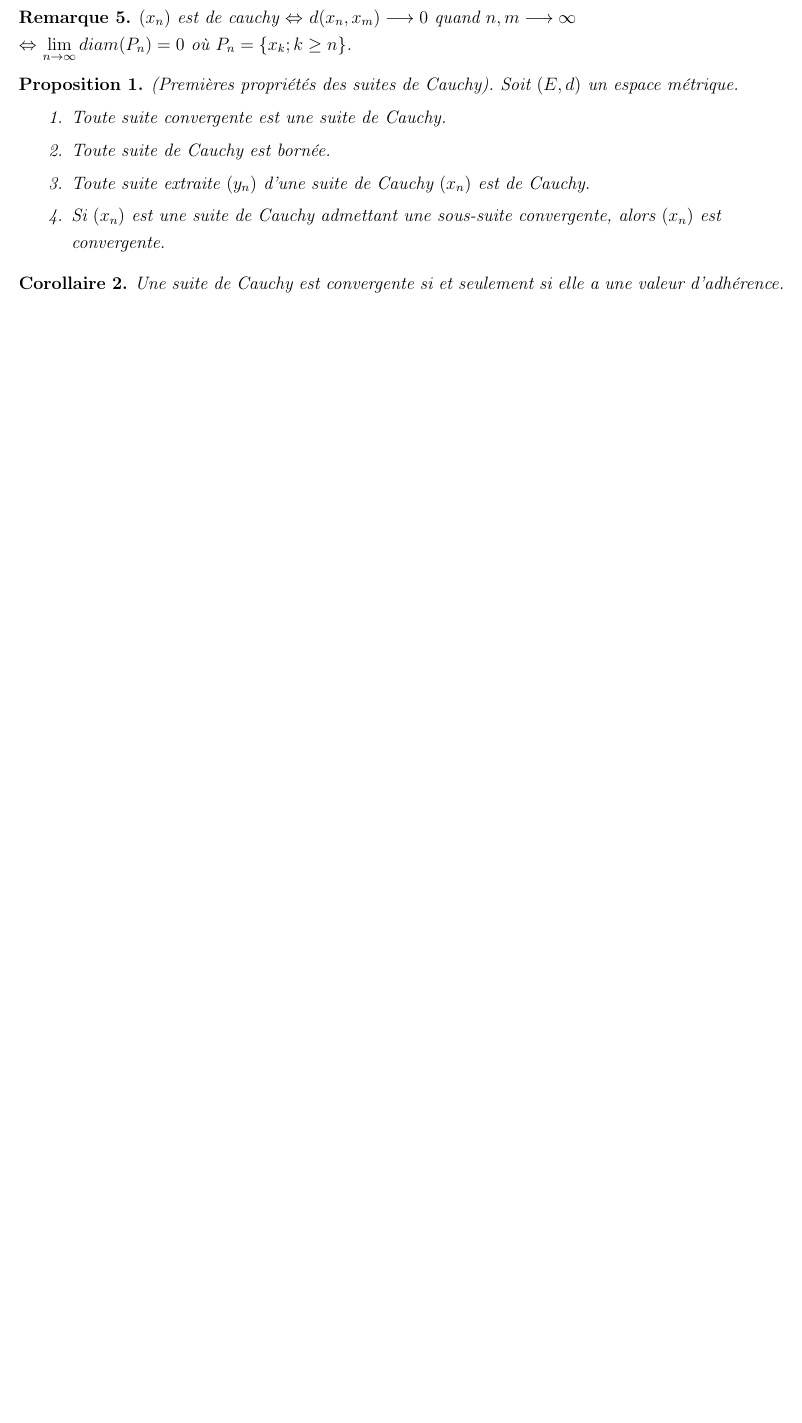
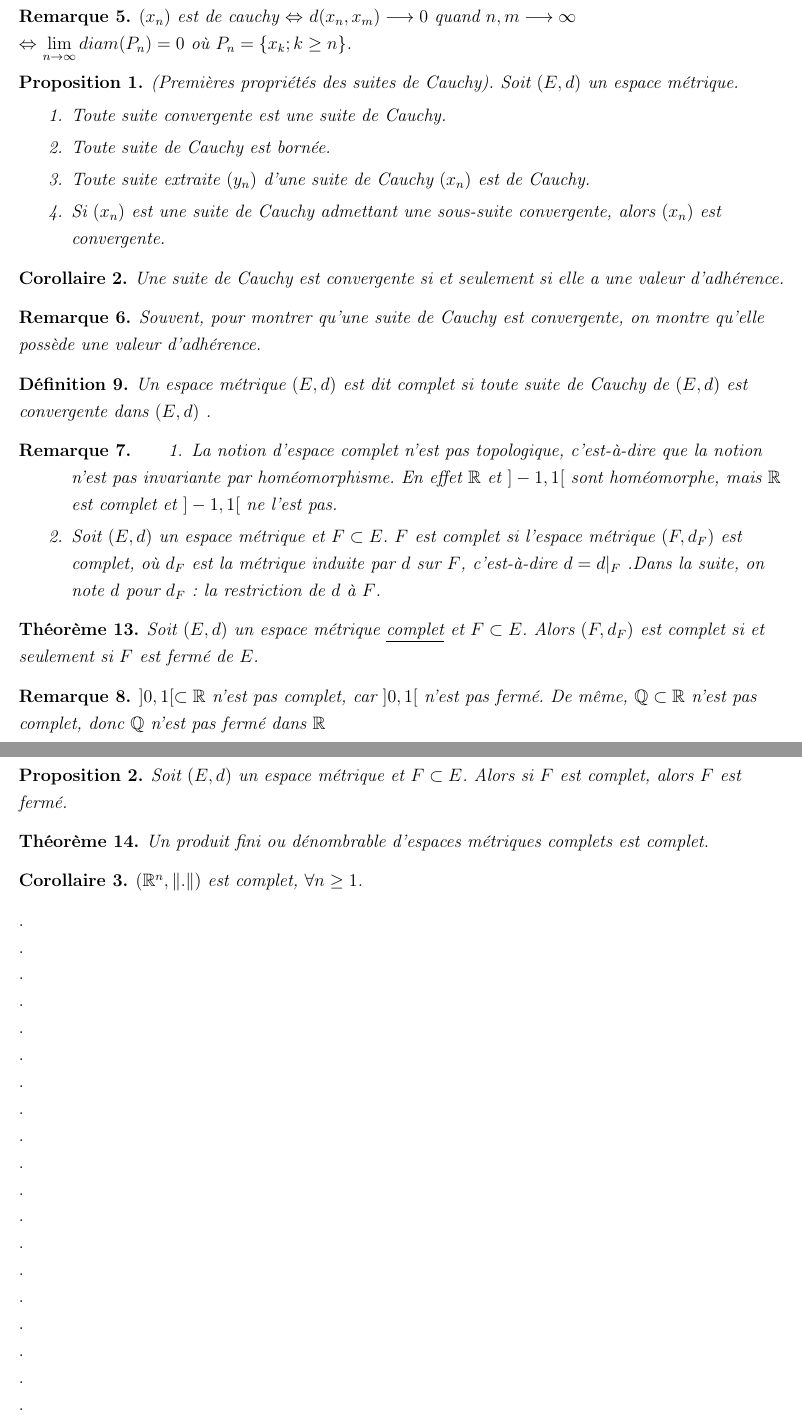
Before and after one commit to TaxDh/Latex-Anneaux, a LaTeX document (Analyse3.tex): part of page 3 of 5 before the commit and two parts of pages 3 and 4 of 6 after it, the two joined at a grey line, cut so that both start at the same text, the shorter picture padded with empty space. Compiled offline with pdfLaTeX.

Commit message:
sauvegarde1

```diff
--- a/Analyse3.tex
+++ b/Analyse3.tex
@@ -31,6 +31,7 @@
 \newcommand{\evn}{espace vectoriel normé }
 \newcommand{\ssi}{\textit{si et seulement si} }
 \newcommand{\edm}{\textit{$(E,d)$} }
+\newcommand{\fdm}{\textit{$(F,d_F)$} }
 
 
 \newcommand{\Mod}[1]{\ (\mathrm{mod}\ #1)}
@@ -233,8 +234,71 @@ Une suite de Cauchy est convergente \ssi elle a une valeur d'adhérence.
 \end{cor}
 
 
+\begin{rem}
+Souvent, pour montrer qu'une suite de Cauchy est convergente, on montre qu'elle possède une valeur d'adhérence.
+\end{rem}
+
+\begin{mydef}
+Un espace métrique \edm est dit complet si toute suite de Cauchy de \edm est convergente dans \edm.
+\end{mydef}
+
+\begin{rem}
+\begin{enumerate}
+\item La notion d'espace complet n'est pas topologique, c'est-à-dire que la notion n'est pas invariante par homéomorphisme. En effet $\mathbb{R}$ et $]-1,1[$ sont homéomorphe, mais $\mathbb{R}$ est complet et  $]-1,1[$ ne l'est pas.
+\item Soit \edm un espace métrique et $F \subset E$. $F$ est complet si l'espace métrique $(F, d_F)$ est complet, où $d_F$ est la métrique induite par $d$ sur $F$, c'est-à-dire $d = d|_F$ .Dans la suite, on note $d$ pour $d_F$: la restriction de $d$ à $F$.
+\end{enumerate}
+\end{rem}
+
+\begin{thm}
+Soit \edm un espace métrique \underline{complet} et $F \subset E$. Alors \fdm est complet \ssi $F$ est fermé de $E$.
+\end{thm}
+
+\begin{rem}
+$]0,1[ \subset \mathbb{R}$ n'est pas complet, car $]0,1[$ n'est pas fermé. De même, $\mathbb {Q} \subset \mathbb{R}$ n'est pas complet, donc $\mathbb{Q}$ n'est pas fermé dans $\mathbb{R}$
+\end{rem}
 
 
+\begin{prop}
+Soit \edm un espace métrique et $F \subset E$. Alors si $F$ est complet, alors $F$ est fermé.
+\end{prop}
+
+\begin{thm}
+Un produit fini ou dénombrable d'espaces métriques complets est complet.
+\end{thm}
+
+\begin{cor}
+$( \mathbb{R}^n, \lVert . \rVert)$ est complet, $\forall n \geq 1$.
+\end{cor}
+
+
+
+
+
+
+
+%\begin{} \end{}
+.\\
+.\\
+.\\
+.\\
+.\\
+.\\
+.\\
+.\\
+.\\
+.\\
+.\\
+.\\
+.\\
+.\\
+.\\
+.\\
+.\\
+.\\
+.\\
+.\\
+.\\
+.\\
 \textbf{(Cours 6)}
 
 
```
Also changed, not shown: Analyse3.pdf, 2 other files.
